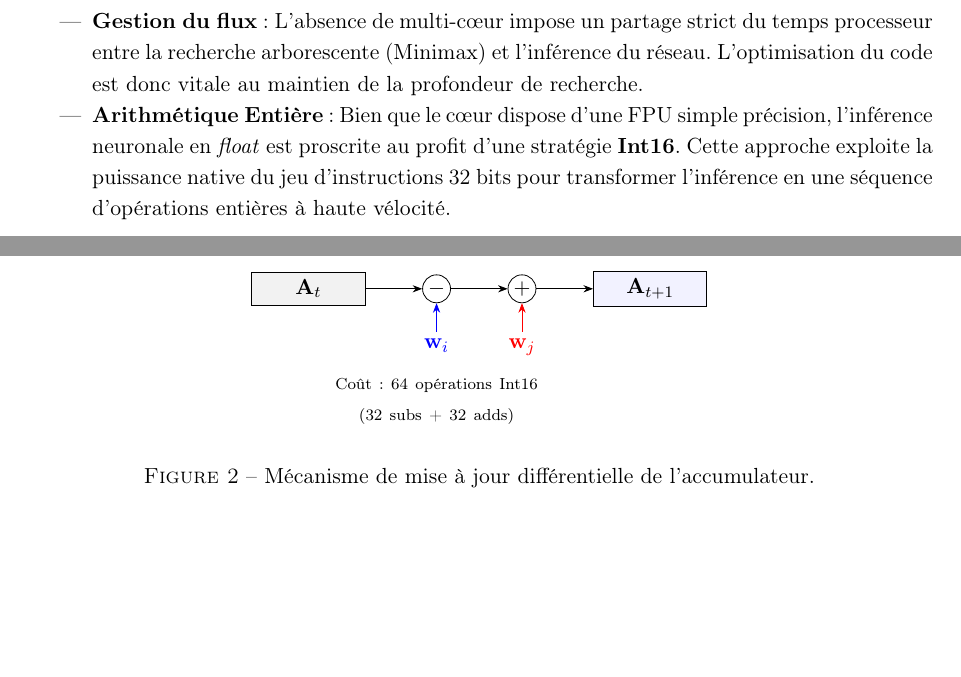
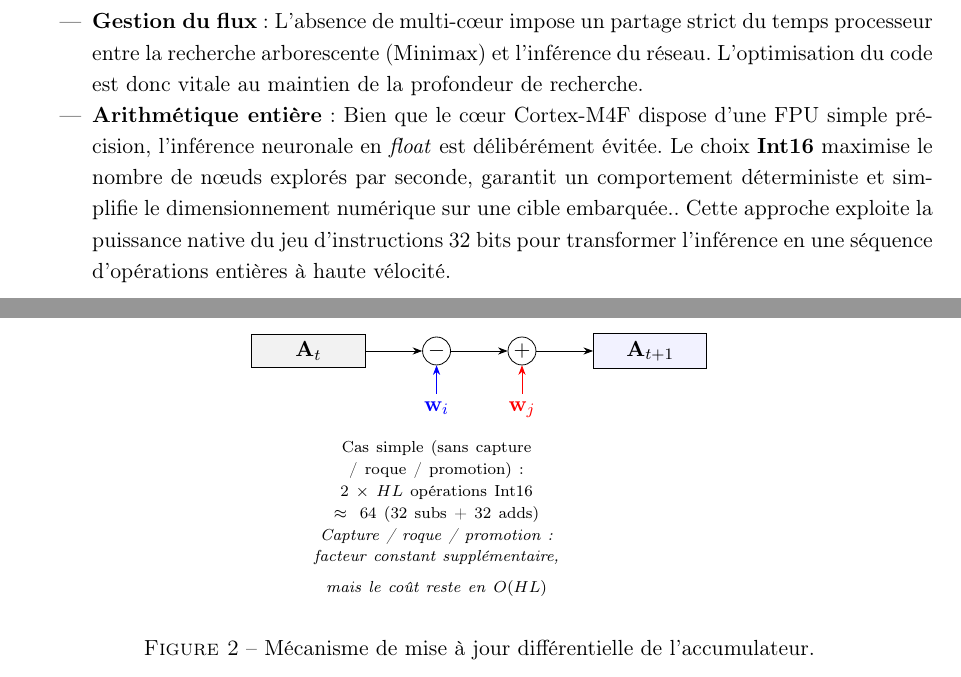
Before and after one commit to Ajy-code/stm32-nnue-chess-architecture, a LaTeX document (tex_source/main.tex): two parts of pages 3 and 5 of 7, joined at a grey line, cut so that both start at the same text, the shorter picture padded with empty space. Compiled offline with pdfLaTeX.

Commit message:
Mise à jour du EDD

```diff
--- a/tex_source/main.tex
+++ b/tex_source/main.tex
@@ -112,7 +112,7 @@ Le système repose sur un processeur \textbf{ARM Cortex-M4 32 bits} monocœur ca
 
 \begin{itemize}
     \item \textbf{Gestion du flux} : L'absence de multi-cœur impose un partage strict du temps processeur entre la recherche arborescente (Minimax) et l'inférence du réseau. L'optimisation du code est donc vitale au maintien de la profondeur de recherche.
-    \item \textbf{Arithmétique Entière} : Bien que le cœur dispose d'une FPU simple précision, l'inférence neuronale en \textit{float} est proscrite au profit d'une stratégie \textbf{Int16}. Cette approche exploite la puissance native du jeu d'instructions 32 bits pour transformer l'inférence en une séquence d'opérations entières à haute vélocité.
+    \item \textbf{Arithm\'etique enti\`ere} : Bien que le c\oe ur Cortex-M4F dispose d'une FPU simple pr\'ecision, l'inf\'erence neuronale en \textit{float} est d\'elib\'er\'ement \'evit\'ee. Le choix \textbf{Int16} maximise le nombre de n\oe uds explor\'es par seconde, garantit un comportement d\'eterministe et simplifie le dimensionnement num\'erique sur une cible embarqu\'ee.. Cette approche exploite la puissance native du jeu d'instructions 32 bits pour transformer l'inférence en une séquence d'opérations entières à haute vélocité.
 \end{itemize}
 
 \subsection{Objectifs de l'EDD}
@@ -213,7 +213,7 @@ D'où la relation fondamentale : $\mathbf{A}_{t+1} = \mathbf{A}_t - \mathbf{w}_i
         \draw[->, red] (wj) -- (plus);
         \draw[->] (plus) -- (At1);
 
-        \node[below=1.2cm of minus, text width=5cm, align=center] {\scriptsize Coût : 64 opérations Int16 \\ (32 subs + 32 adds)};
+        \node[below=1.2cm of minus, text width=6.2cm, align=center] {\scriptsize Cas simple (sans capture / roque / promotion) : \\ $2\times HL$ op\'erations Int16 $\approx 64$ (32 subs + 32 adds) \\ \emph{Capture / roque / promotion : facteur constant suppl\'ementaire,} \\ \emph{mais le co\^ut reste en }$O(HL)$};
     \end{tikzpicture}
     \caption{Mécanisme de mise à jour différentielle de l'accumulateur.}
 \end{figure}
```
Also changed, not shown: pdf_export/EDD.pdf, tex_source/main.tex (2 more changed lines).
